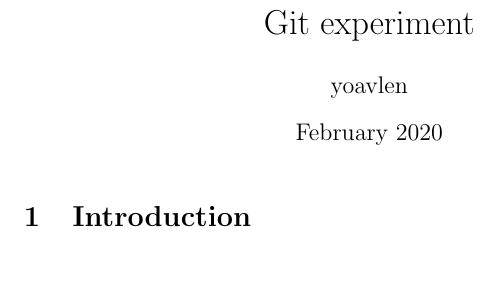
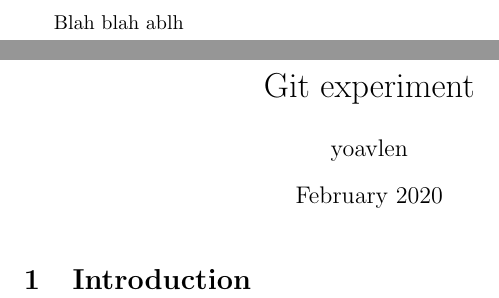
Before and after one commit to yoavlen/Git-Overleaf-experiment, a LaTeX document (main.tex): part of the page before the commit and two parts of pages 1 and 2 of 2 after it, the two joined at a grey line, cut at the place of the change, the shorter picture padded with empty space. Compiled offline with pdfLaTeX.

Commit message:
First commit

```diff
--- a/main.tex
+++ b/main.tex
@@ -7,6 +7,9 @@
 
 \begin{document}
 
+Blah blah ablh
+
+
 \maketitle
 
 \section{Introduction}
```
